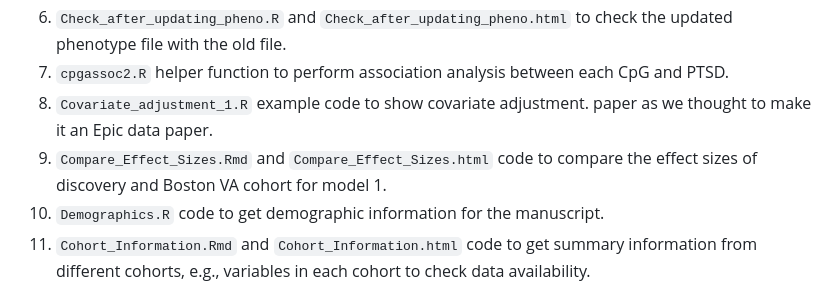
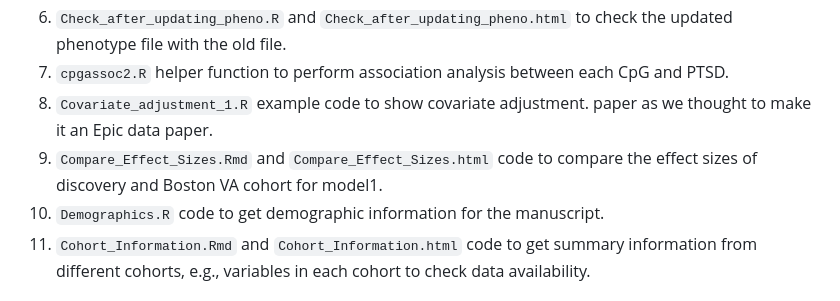
Before and after one commit to mainul1/PTSD-Methylation-Risk-Score-2024, a Markdown page: README.md, the part around the change. Drawn GitHub-style.

```diff
--- a/README.md
+++ b/README.md
@@ -13,7 +13,7 @@ Code in this repository is to pre-process data for machine learning and train mo
 7. `cpgassoc2.R` helper function to perform association analysis between each CpG and PTSD.
 8. `Covariate_adjustment_1.R` example code to show covariate adjustment.
 paper as we thought to make it an Epic data paper.
-9. `Compare_Effect_Sizes.Rmd` and `Compare_Effect_Sizes.html` code to compare the effect sizes of discovery and Boston VA cohort for model 1.
+9. `Compare_Effect_Sizes.Rmd` and `Compare_Effect_Sizes.html` code to compare the effect sizes of discovery and Boston VA cohort for model1.
 10. `Demographics.R` code to get demographic information for the manuscript.
 11. `Cohort_Information.Rmd` and `Cohort_Information.html` code to get summary information from different cohorts, e.g., variables in each cohort to check data availability.
 
```
